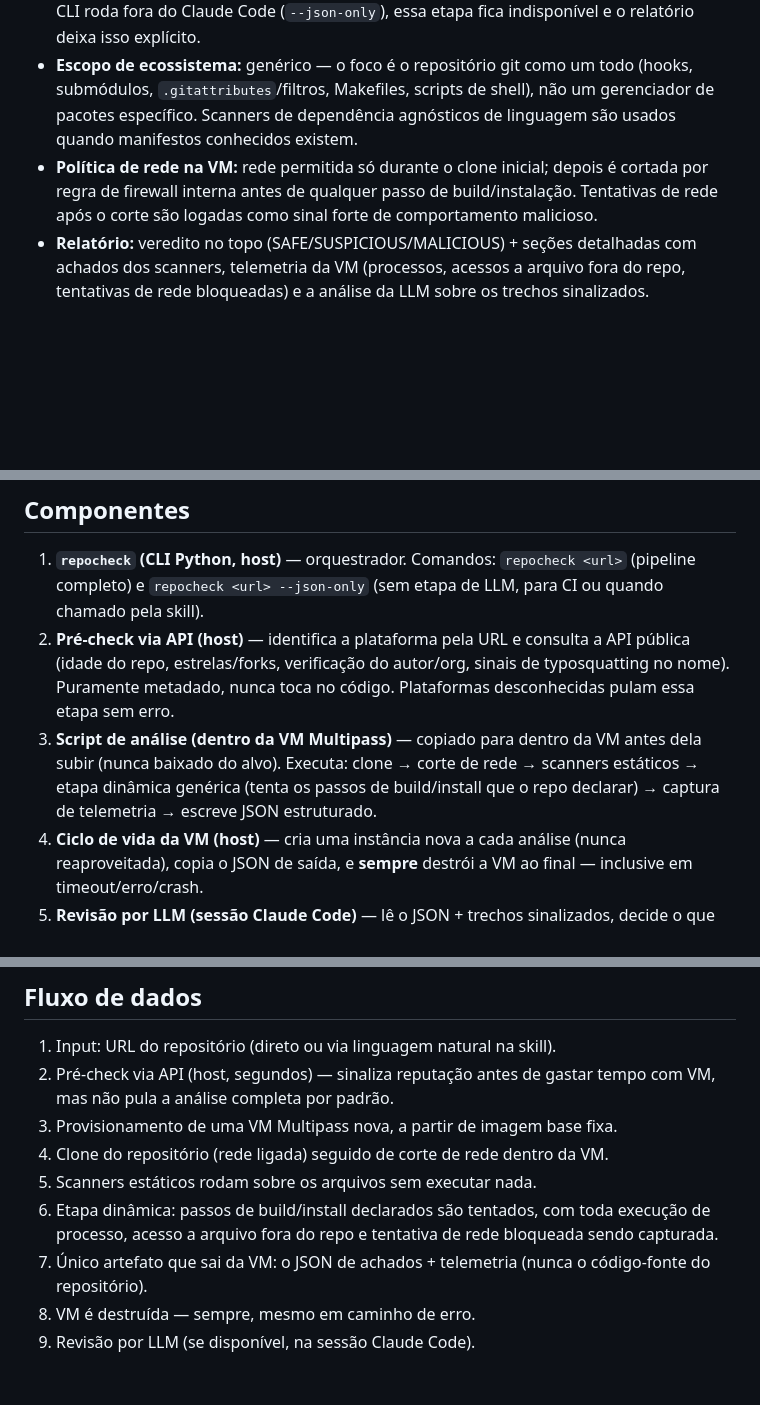
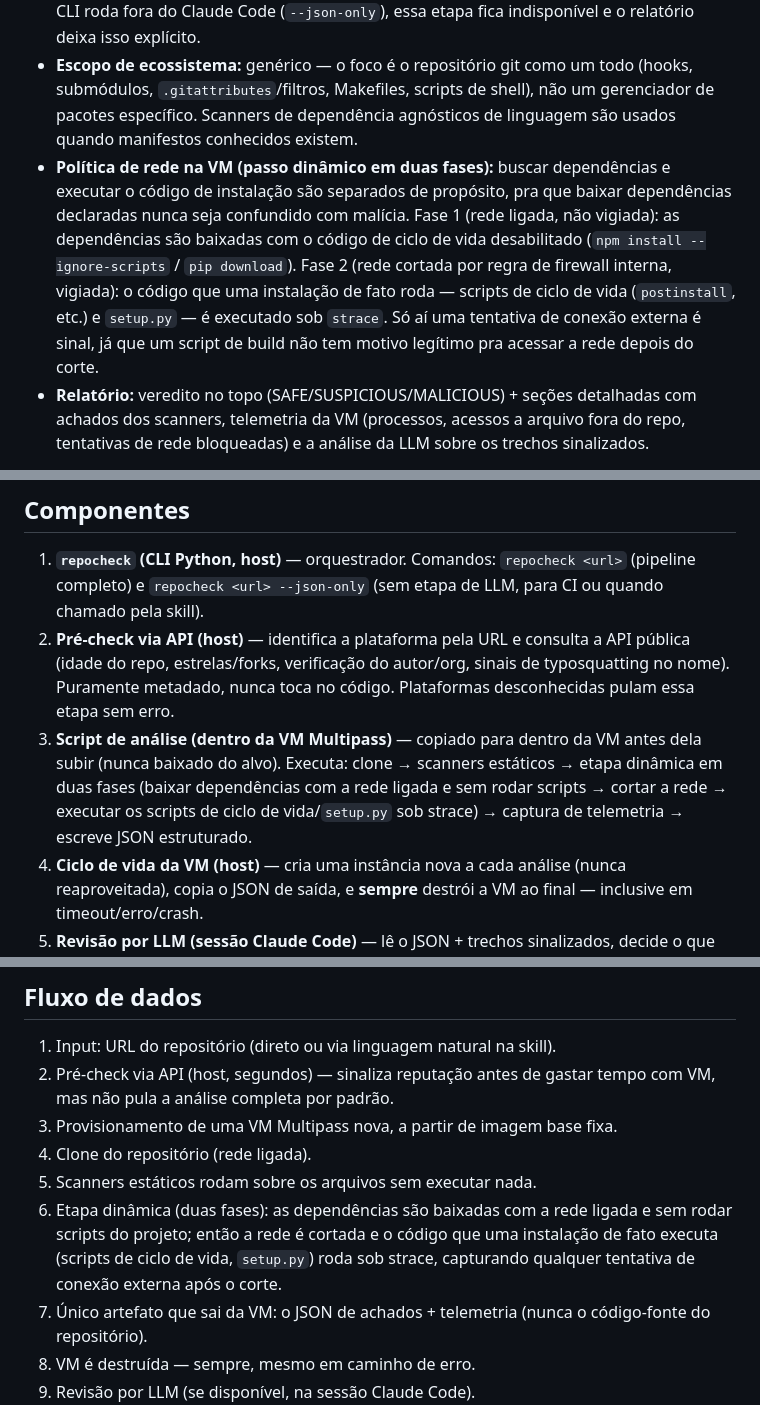
Before and after one commit to thiagolago1/repocheck, a Markdown page: docs/design.pt-BR.md, 3 parts joined by grey strips. Rendered like a GitHub page; blank space fills up the shorter version.

```diff
--- a/docs/design.pt-BR.md
+++ b/docs/design.pt-BR.md
@@ -43,14 +43,14 @@ Dado uma URL de repositório, produzir um veredito (SAFE / SUSPICIOUS / MALICIOU
 - **Isolamento:** VM local descartável via **Multipass** (não Lima) — Multipass é genuinamente multiplataforma (Hyper-V no Windows, QEMU/KVM no Linux, Virtualization.framework no macOS) usando a mesma interface de CLI, o que garante suporte real a Windows/Linux/macOS já na v1.
 - **Motor de detecção:** combinação de scanners de segurança estabelecidos (detecção de secrets, scanner de dependências vulneráveis agnóstico de linguagem — ex. OSV-Scanner —, regras de padrões maliciosos, checagens específicas de git) **com** revisão por LLM. A revisão por LLM é feita pela própria sessão do Claude Code lendo o JSON de achados e os trechos sinalizados — não uma chamada de API separada dentro do Python. Quando o CLI roda fora do Claude Code (`--json-only`), essa etapa fica indisponível e o relatório deixa isso explícito.
 - **Escopo de ecossistema:** genérico — o foco é o repositório git como um todo (hooks, submódulos, `.gitattributes`/filtros, Makefiles, scripts de shell), não um gerenciador de pacotes específico. Scanners de dependência agnósticos de linguagem são usados quando manifestos conhecidos existem.
-- **Política de rede na VM:** rede permitida só durante o clone inicial; depois é cortada por regra de firewall interna antes de qualquer passo de build/instalação. Tentativas de rede após o corte são logadas como sinal forte de comportamento malicioso.
+- **Política de rede na VM (passo dinâmico em duas fases):** buscar dependências e executar o código de instalação são separados de propósito, pra que baixar dependências declaradas nunca seja confundido com malícia. Fase 1 (rede ligada, não vigiada): as dependências são baixadas com o código de ciclo de vida desabilitado (`npm install --ignore-scripts` / `pip download`). Fase 2 (rede cortada por regra de firewall interna, vigiada): o código que uma instalação de fato roda — scripts de ciclo de vida (`postinstall`, etc.) e `setup.py` — é executado sob `strace`. Só aí uma tentativa de conexão externa é sinal, já que um script de build não tem motivo legítimo pra acessar a rede depois do corte.
 - **Relatório:** veredito no topo (SAFE/SUSPICIOUS/MALICIOUS) + seções detalhadas com achados dos scanners, telemetria da VM (processos, acessos a arquivo fora do repo, tentativas de rede bloqueadas) e a análise da LLM sobre os trechos sinalizados.
 
 ## Componentes
 
 1. **`repocheck` (CLI Python, host)** — orquestrador. Comandos: `repocheck <url>` (pipeline completo) e `repocheck <url> --json-only` (sem etapa de LLM, para CI ou quando chamado pela skill).
 2. **Pré-check via API (host)** — identifica a plataforma pela URL e consulta a API pública (idade do repo, estrelas/forks, verificação do autor/org, sinais de typosquatting no nome). Puramente metadado, nunca toca no código. Plataformas desconhecidas pulam essa etapa sem erro.
-3. **Script de análise (dentro da VM Multipass)** — copiado para dentro da VM antes dela subir (nunca baixado do alvo). Executa: clone → corte de rede → scanners estáticos → etapa dinâmica genérica (tenta os passos de build/install que o repo declarar) → captura de telemetria → escreve JSON estruturado.
+3. **Script de análise (dentro da VM Multipass)** — copiado para dentro da VM antes dela subir (nunca baixado do alvo). Executa: clone → scanners estáticos → etapa dinâmica em duas fases (baixar dependências com a rede ligada e sem rodar scripts → cortar a rede → executar os scripts de ciclo de vida/`setup.py` sob strace) → captura de telemetria → escreve JSON estruturado.
 4. **Ciclo de vida da VM (host)** — cria uma instância nova a cada análise (nunca reaproveitada), copia o JSON de saída, e **sempre** destrói a VM ao final — inclusive em timeout/erro/crash.
 5. **Revisão por LLM (sessão Claude Code)** — lê o JSON + trechos sinalizados, decide o que investigar mais a fundo, produz julgamento de intenção.
 6. **Skill do Claude Code** — expõe isso como comando em linguagem natural, chama o `repocheck --json-only`, e apresenta o veredito conversacionalmente.
@@ -60,9 +60,9 @@ Dado uma URL de repositório, produzir um veredito (SAFE / SUSPICIOUS / MALICIOU
 1. Input: URL do repositório (direto ou via linguagem natural na skill).
 2. Pré-check via API (host, segundos) — sinaliza reputação antes de gastar tempo com VM, mas não pula a análise completa por padrão.
 3. Provisionamento de uma VM Multipass nova, a partir de imagem base fixa.
-4. Clone do repositório (rede ligada) seguido de corte de rede dentro da VM.
+4. Clone do repositório (rede ligada).
 5. Scanners estáticos rodam sobre os arquivos sem executar nada.
-6. Etapa dinâmica: passos de build/install declarados são tentados, com toda execução de processo, acesso a arquivo fora do repo e tentativa de rede bloqueada sendo capturada.
+6. Etapa dinâmica (duas fases): as dependências são baixadas com a rede ligada e sem rodar scripts do projeto; então a rede é cortada e o código que uma instalação de fato executa (scripts de ciclo de vida, `setup.py`) roda sob strace, capturando qualquer tentativa de conexão externa após o corte.
 7. Único artefato que sai da VM: o JSON de achados + telemetria (nunca o código-fonte do repositório).
 8. VM é destruída — sempre, mesmo em caminho de erro.
 9. Revisão por LLM (se disponível, na sessão Claude Code).
```
Also changed, not shown: docs/design.md (+4 -4 lines).
